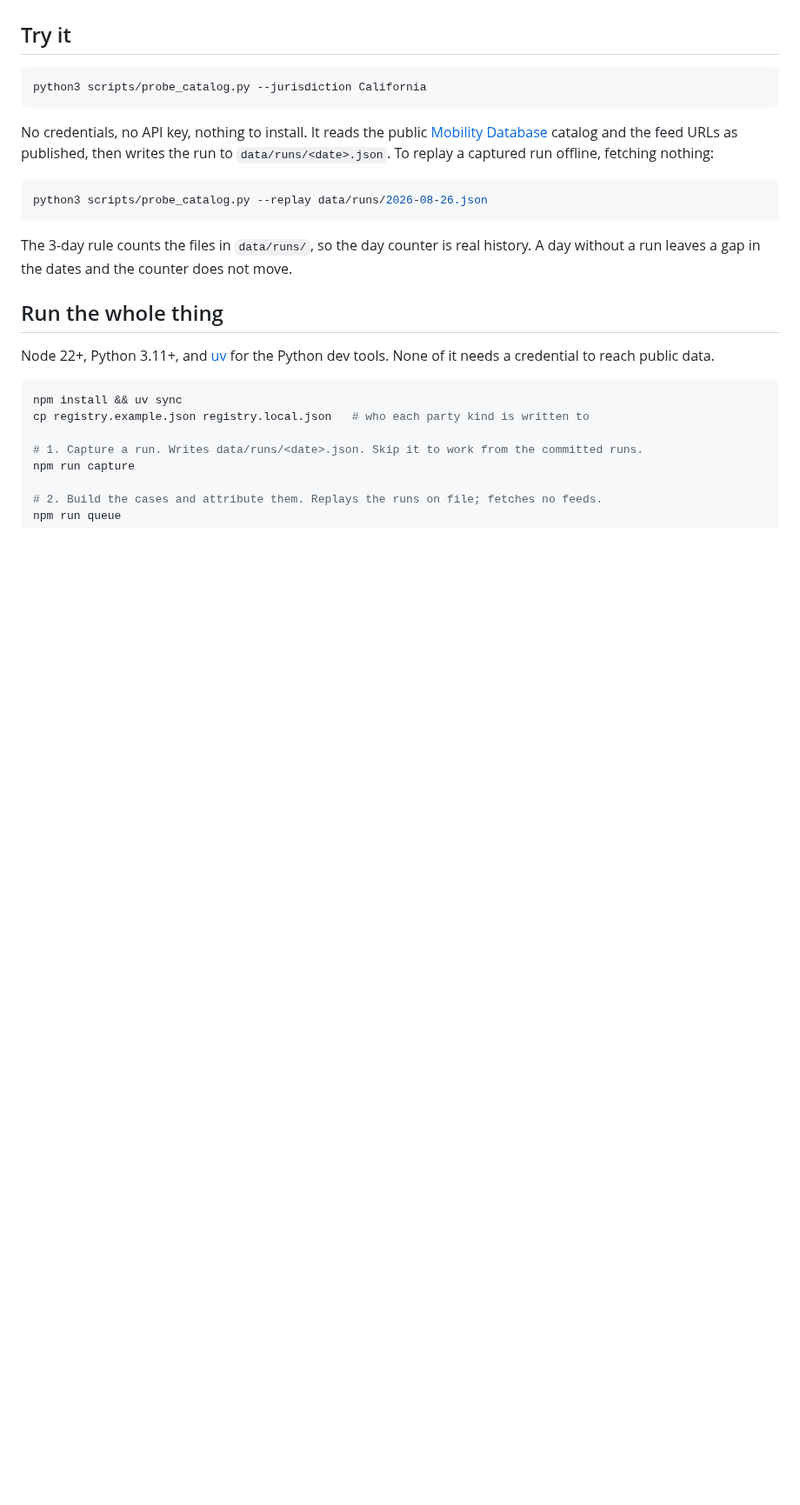
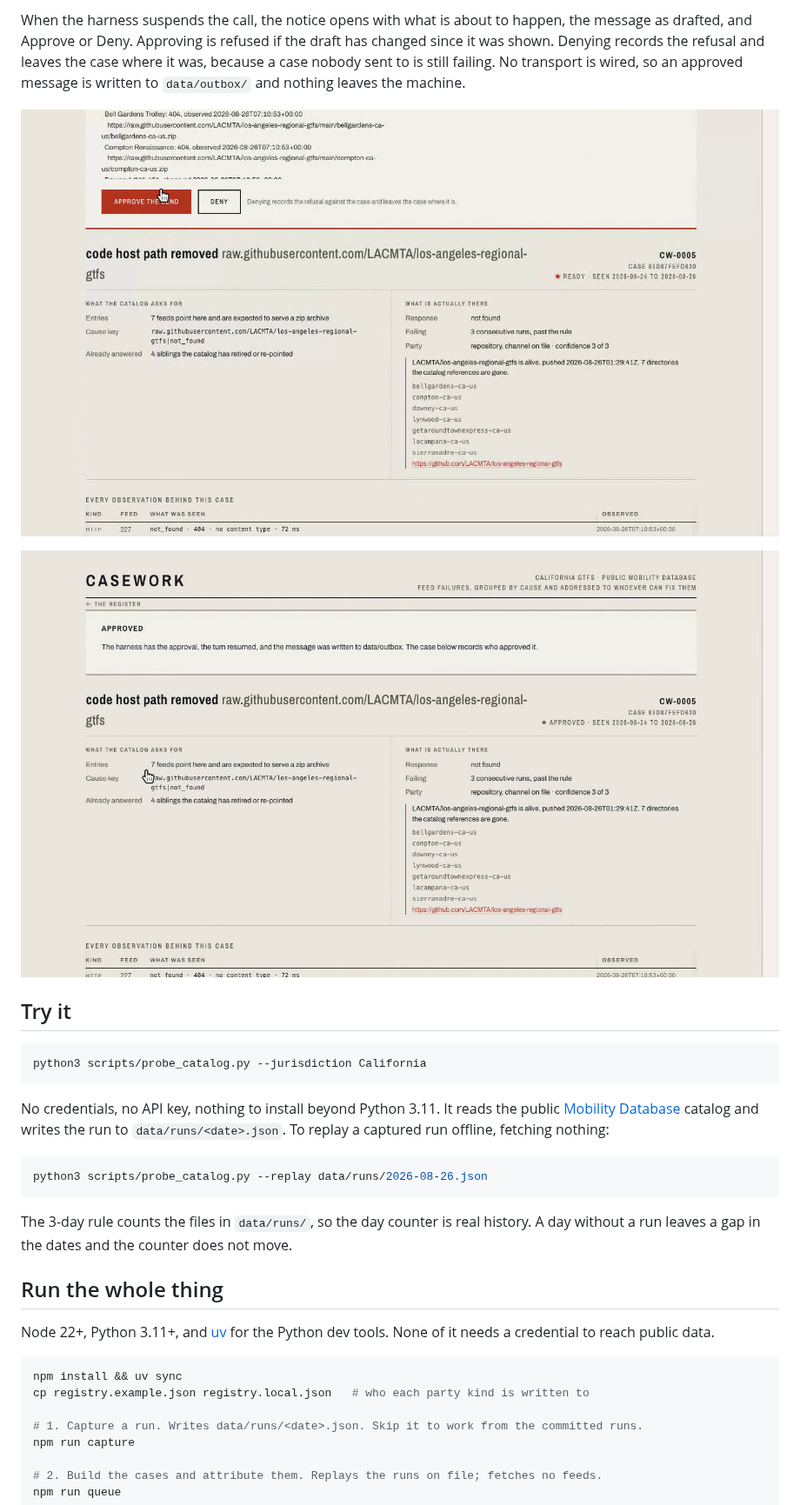
Before and after one commit to sneg55/casework, a Markdown page: README.md, the part around one of its changes. Shown at 87% size. Rendered like a GitHub page; pictures changed too: docs/images/gate-approved.png (added), docs/images/gate-pending.png (added); blank space fills up the shorter version.

````diff
--- a/README.md
+++ b/README.md
@@ -94,3 +122,12 @@ are committed, so both are checkable.
+When the harness suspends the call, the notice opens with what is about to happen, the message
+as drafted, and Approve or Deny. Approving is refused if the draft has changed since it was
+shown. Denying records the refusal and leaves the case where it was, because a case nobody sent
+to is still failing. No transport is wired, so an approved message is written to `data/outbox/`
+and nothing leaves the machine.
+
+![The gate on the case: the draft, the observations behind it, and Approve or Deny](docs/images/gate-pending.png)
+
+![After approval: the harness resumed the turn, the message went to the outbox, and the case records who approved it](docs/images/gate-approved.png)
 
 ## Try it
 
@@ -98,9 +135,9 @@ are committed, so both are checkable.
 python3 scripts/probe_catalog.py --jurisdiction California
 ```
 
-No credentials, no API key, nothing to install. It reads the public
-[Mobility Database](https://mobilitydatabase.org) catalog and the feed URLs as published, then
-writes the run to `data/runs/<date>.json`. To replay a captured run offline, fetching nothing:
+No credentials, no API key, nothing to install beyond Python 3.11. It reads the public
+[Mobility Database](https://mobilitydatabase.org) catalog and writes the run to
+`data/runs/<date>.json`. To replay a captured run offline, fetching nothing:
 
 ```bash
 python3 scripts/probe_catalog.py --replay data/runs/2026-08-26.json
````
Also changed, not shown: other parts of README.md (+149 -105 lines), docs/images/queue.png (added), docs/images/suppressed.png (added).
